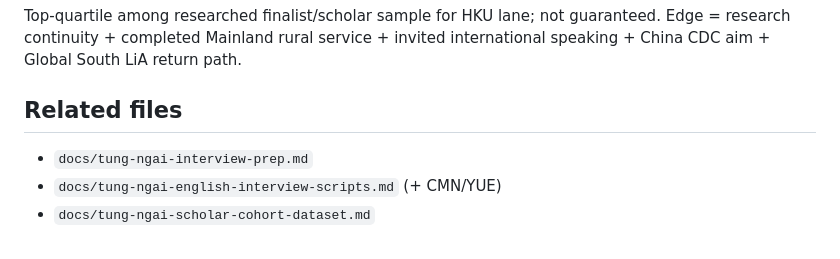
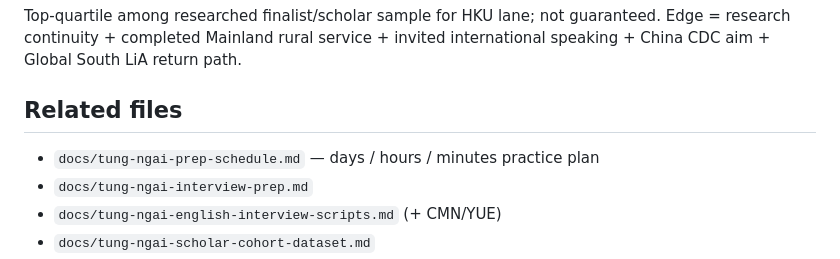
Before and after one commit to bobshenruililin/sidequest-atlas, a Markdown page: docs/tung-ngai-bob-profile.md, the part around the change. Drawn GitHub-style.

```diff
--- a/docs/tung-ngai-bob-profile.md
+++ b/docs/tung-ngai-bob-profile.md
@@ -66,6 +66,7 @@ Top-quartile among researched finalist/scholar sample for HKU lane; not guarante
 
 ## Related files
 
+- `docs/tung-ngai-prep-schedule.md` — days / hours / minutes practice plan
 - `docs/tung-ngai-interview-prep.md`
 - `docs/tung-ngai-english-interview-scripts.md` (+ CMN/YUE)
 - `docs/tung-ngai-scholar-cohort-dataset.md`
```
Also changed, not shown: docs/tung-ngai-prep-schedule.md (added, +125 -0 lines).
